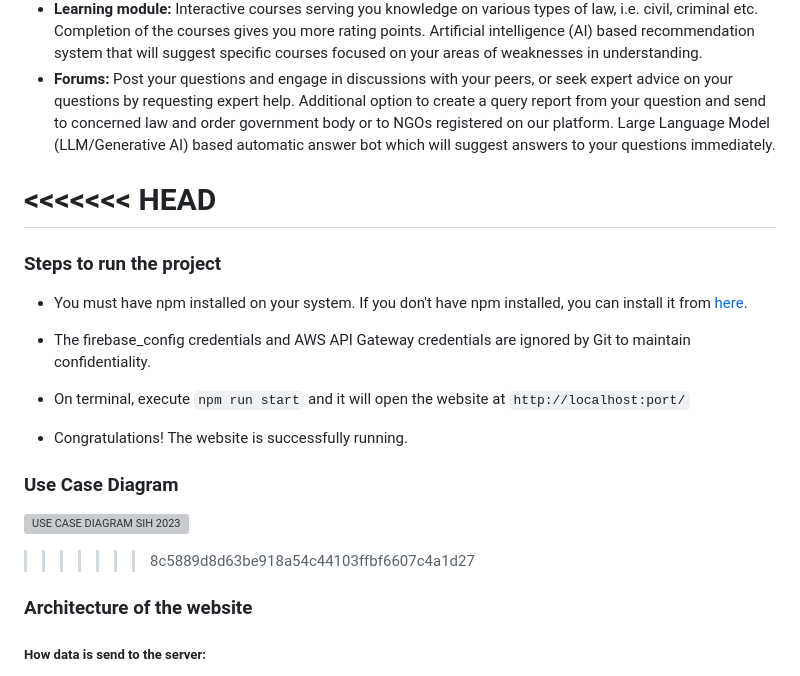
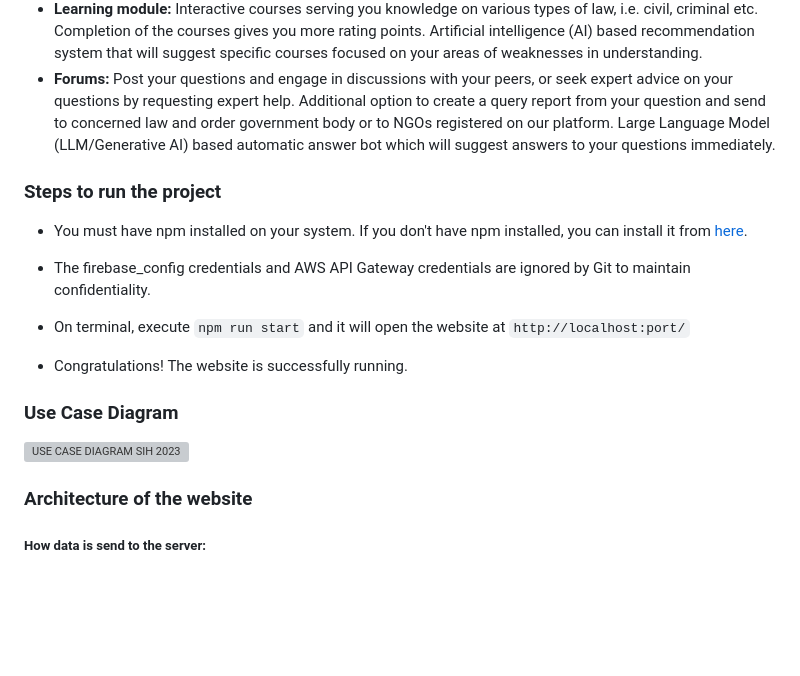
Before and after one commit to anujkkarmakar/lawsy-website, a Markdown page: README.md, the part around the change. Drawn GitHub-style; blank space fills up the shorter version; grey boxes are pictures that could not be loaded.

```diff
--- a/README.md
+++ b/README.md
@@ -31,8 +31,6 @@ With the advancement of technology at a breathtaking speed, India desperately ne
 </li>
 </ul>
 
-<<<<<<< HEAD
-=======
 ### Steps to run the project
 
 * You must have npm installed on your system. If you don't have npm installed, you can install it from [here](https://nodejs.org/en/download).
@@ -46,7 +44,6 @@ With the advancement of technology at a breathtaking speed, India desperately ne
 ### Use Case Diagram
 ![USE CASE DIAGRAM SIH 2023](https://github.com/anujkkarmakar/lawsy-website/assets/80219364/490ee6cc-cc64-49d9-bbae-76f05037c84a)
 
->>>>>>> 8c5889d8d63be918a54c44103ffbf6607c4a1d27
 ### Architecture of the website
 
 ##### How data is send to the server:
```
